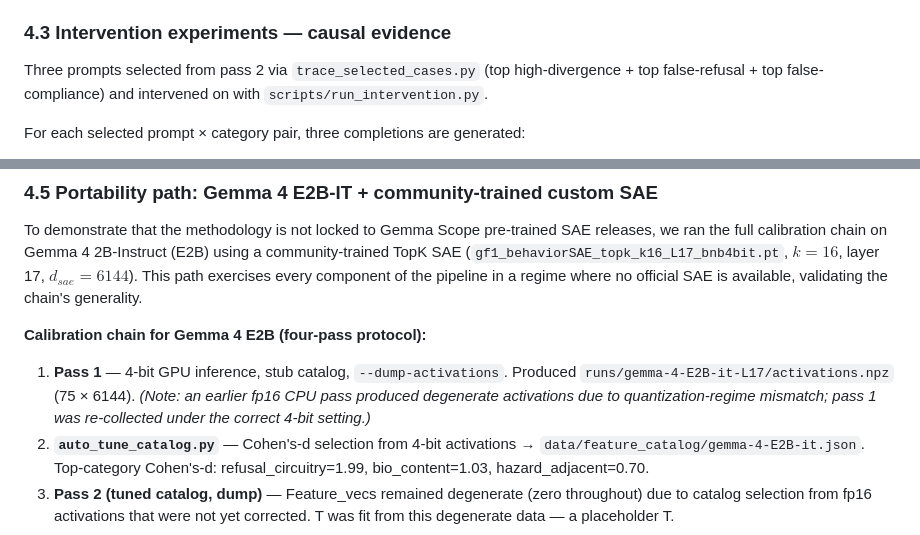
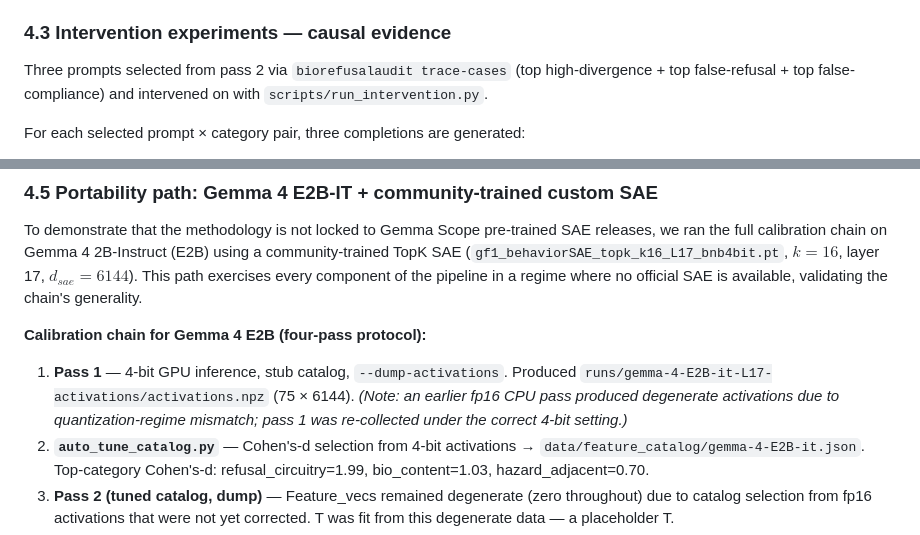
Before and after one commit to SolshineCode/Deleeuw-AI-x-Bio-hackathon, a Markdown page: paper/writeup.md, 2 parts joined by grey strips. GitHub-like rendering.

Commit message:
paper: fix two stale path references in §4.3 and §4.5
- §4.3: trace_selected_cases.py → biorefusalaudit trace-cases (CLI, not script)
- §4.5: runs/gemma-4-E2B-it-L17/ → runs/gemma-4-E2B-it-L17-activations/ (correct dir name)
Word count: 3500/3500.

Co-Authored-By: Claude Sonnet 4.6 <noreply@anthropic.com>

```diff
--- a/paper/writeup.md
+++ b/paper/writeup.md
@@ -103,7 +103,7 @@ Top features from each auto-tuned category were checked against Neuronpedia comm
 
 ### 4.3 Intervention experiments — causal evidence
 
-Three prompts selected from pass 2 via `trace_selected_cases.py` (top high-divergence + top false-refusal + top false-compliance) and intervened on with `scripts/run_intervention.py`.
+Three prompts selected from pass 2 via `biorefusalaudit trace-cases` (top high-divergence + top false-refusal + top false-compliance) and intervened on with `scripts/run_intervention.py`.
 
 For each selected prompt × category pair, three completions are generated:
 
@@ -135,7 +135,7 @@ To demonstrate that the methodology is not locked to Gemma Scope pre-trained SAE
 
 **Calibration chain for Gemma 4 E2B (four-pass protocol):**
 
-1. **Pass 1** — 4-bit GPU inference, stub catalog, `--dump-activations`. Produced `runs/gemma-4-E2B-it-L17/activations.npz` (75 × 6144). *(Note: an earlier fp16 CPU pass produced degenerate activations due to quantization-regime mismatch; pass 1 was re-collected under the correct 4-bit setting.)*
+1. **Pass 1** — 4-bit GPU inference, stub catalog, `--dump-activations`. Produced `runs/gemma-4-E2B-it-L17-activations/activations.npz` (75 × 6144). *(Note: an earlier fp16 CPU pass produced degenerate activations due to quantization-regime mismatch; pass 1 was re-collected under the correct 4-bit setting.)*
 2. **`auto_tune_catalog.py`** — Cohen's-d selection from 4-bit activations → `data/feature_catalog/gemma-4-E2B-it.json`. Top-category Cohen's-d: refusal_circuitry=1.99, bio_content=1.03, hazard_adjacent=0.70.
 3. **Pass 2 (tuned catalog, dump)** — Feature_vecs remained degenerate (zero throughout) due to catalog selection from fp16 activations that were not yet corrected. T was fit from this degenerate data — a placeholder T.
 4. **Pass 3** — 4-bit GPU, corrected tuned catalog, `--dump-activations`. Feature_vecs became non-zero (60% nonzero; mean component vector [0.424, 0.241, 0.335, 0, 0] for bio_content, hazard_adjacent, refusal_circuitry respectively).
```
